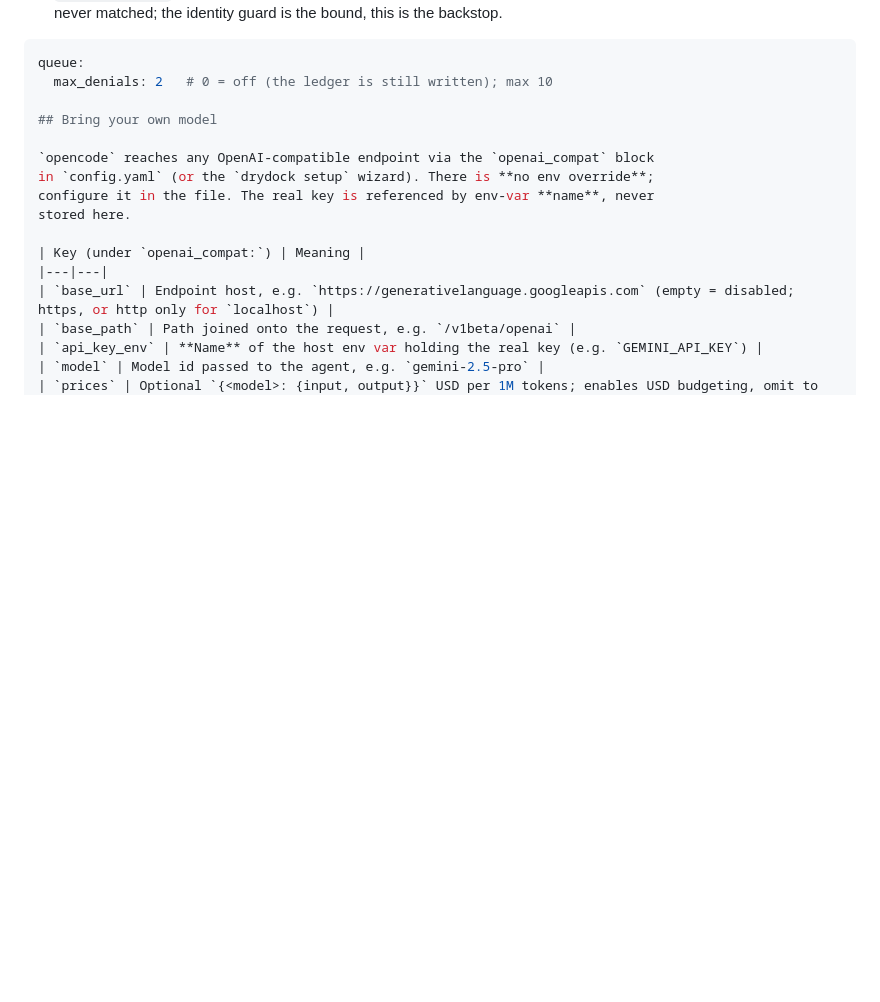
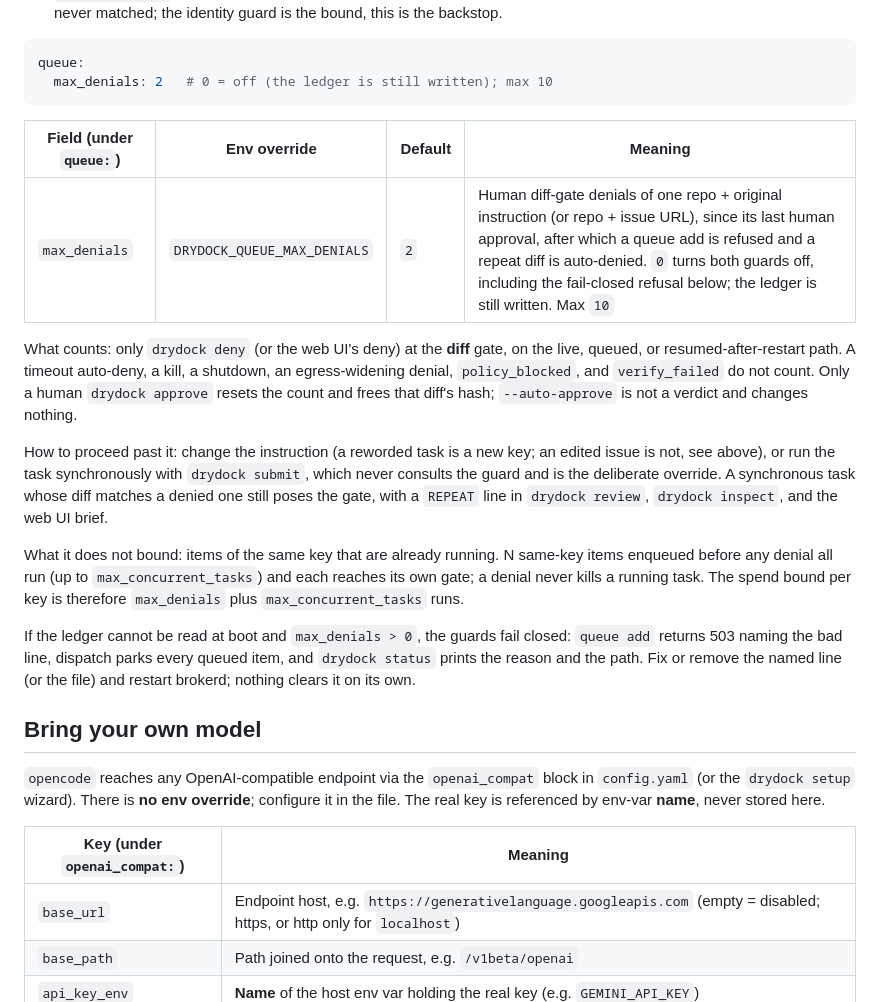
Before and after one commit to sricola/drydock, a Markdown page: site/docs/configuration.md, the part around the change. Rendered like a GitHub page; blank space fills up the shorter version.

Commit message:
docs: complete the rejection-loop section in configuration.md
Co-Authored-By: Claude Fable 5.1 <noreply@anthropic.com>
Claude-Session: https://claude.ai/code/session_01V4zL2AwgnmmbipZxJFBvcJ

````diff
--- a/site/docs/configuration.md
+++ b/site/docs/configuration.md
@@ -598,6 +598,37 @@ you passed; never instruction or diff text). Two guards read it, both on the
 ```yaml
 queue:
   max_denials: 2   # 0 = off (the ledger is still written); max 10
+```
+
+| Field (under `queue:`) | Env override | Default | Meaning |
+|---|---|---|---|
+| `max_denials` | `DRYDOCK_QUEUE_MAX_DENIALS` | `2` | Human diff-gate denials of one repo + original instruction (or repo + issue URL), since its last human approval, after which a queue add is refused and a repeat diff is auto-denied. `0` turns both guards off, including the fail-closed refusal below; the ledger is still written. Max `10` |
+
+What counts: only `drydock deny` (or the web UI's deny) at the **diff** gate,
+on the live, queued, or resumed-after-restart path. A timeout auto-deny, a
+kill, a shutdown, an egress-widening denial, `policy_blocked`, and
+`verify_failed` do not count. Only a human `drydock approve` resets the count
+and frees that diff's hash; `--auto-approve` is not a verdict and changes
+nothing.
+
+How to proceed past it: change the instruction (a reworded task is a new
+key; an edited issue is not, see above), or run the task synchronously with
+`drydock submit`, which never consults the guard and is the deliberate
+override. A synchronous task whose diff matches a denied one still poses the
+gate, with a `REPEAT` line in `drydock review`, `drydock inspect`, and the
+web UI brief.
+
+What it does not bound: items of the same key that are already running. N
+same-key items enqueued before any denial all run (up to
+`max_concurrent_tasks`) and each reaches its own gate; a denial never kills a
+running task. The spend bound per key is therefore `max_denials` plus
+`max_concurrent_tasks` runs.
+
+If the ledger cannot be read at boot and `max_denials > 0`, the guards fail
+closed: `queue add` returns 503 naming the bad line, dispatch parks every
+queued item, and `drydock status` prints the reason and the path. Fix or
+remove the named line (or the file) and restart brokerd; nothing clears it on
+its own.
 
 ## Bring your own model
 
````
